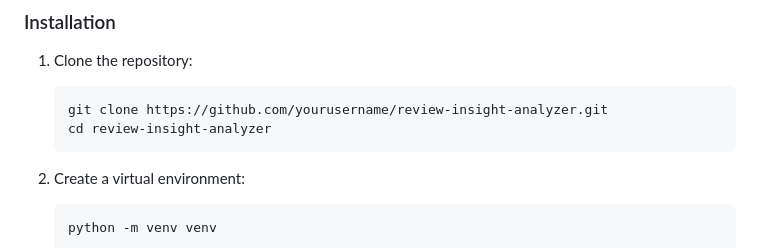
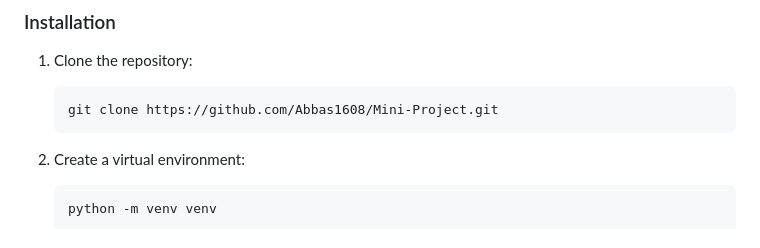
Before and after one commit to Abbas1608/Review-Insight-Analyzer, a Markdown page: README.md, the part around the change. GitHub-like rendering.

````diff
--- a/README.md
+++ b/README.md
@@ -51,8 +51,7 @@ In this project, BeautifulSoup4 is used to:
 
 1. Clone the repository:
    ```
-   git clone https://github.com/yourusername/review-insight-analyzer.git
-   cd review-insight-analyzer
+   git clone https://github.com/Abbas1608/Mini-Project.git
    ```
 
 2. Create a virtual environment:
````
